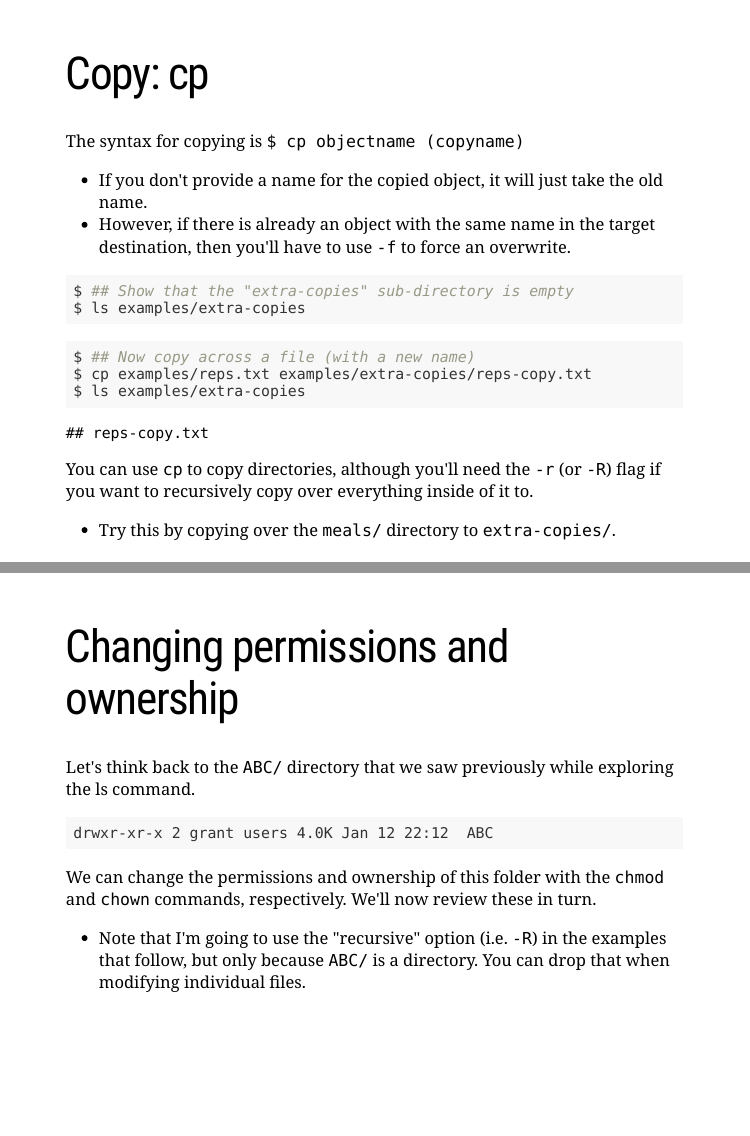
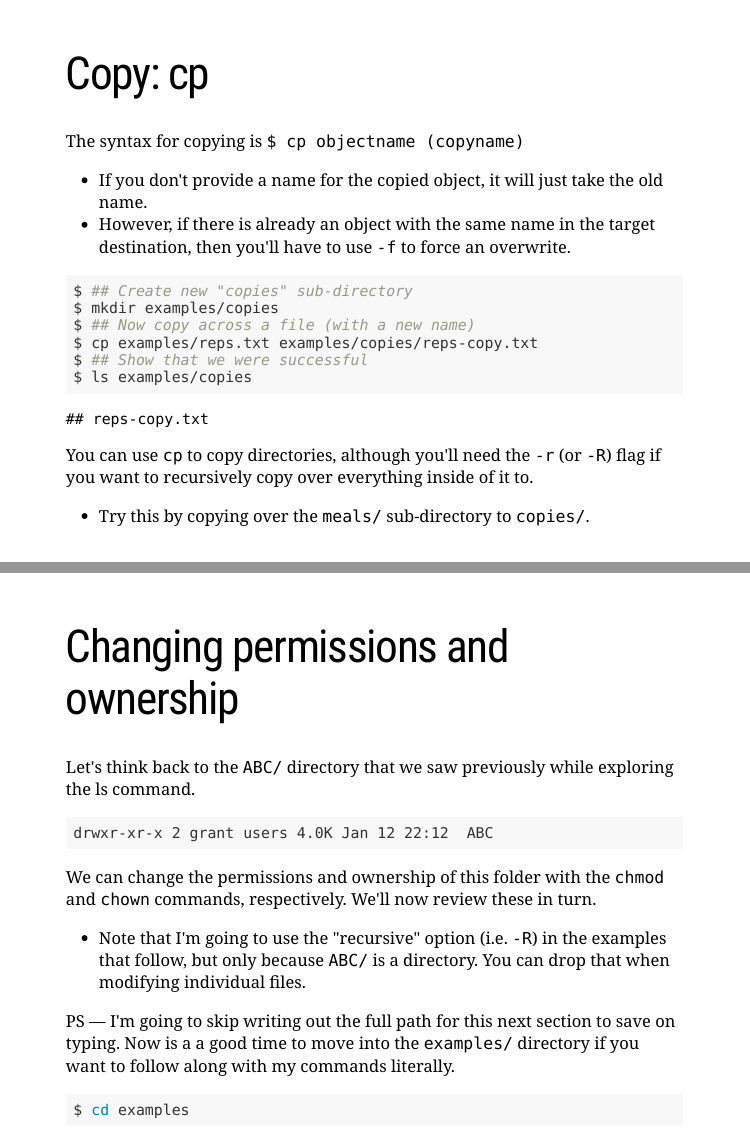
Before and after one commit to uo-ec607/lectures, an R Markdown document (03-shell/03-shell.Rmd): pages 38 and 66 of 74, joined at a grey line. The pictures show the slides in the output file 03-shell/03-shell.html that the author committed with the source; the slides are laid out offline by our stand-in for remark.js, each with all of its steps uncovered, in fonts that may differ from those the slides ask for, and without slide numbers, shadows or browser add-ons; a font, style sheet, LaTeX package, included part or bibliography that could not be used is replaced or left out.

Commit message:
Various typos and clarifications. (Thanks Trudy Cameron!)

````diff
--- a/03-shell/03-shell.Rmd
+++ b/03-shell/03-shell.Rmd
@@ -641,21 +641,19 @@ The syntax for copying is `$ cp objectname (copyname)`
 - If you don't provide a name for the copied object, it will just take the old name.
 - However, if there is already an object with the same name in the target destination, then you'll have to use `-f` to force an overwrite.
 
-```{bash cp1}
-## Show that the "extra-copies" sub-directory is empty
-ls examples/extra-copies
-```
-
-```{bash cp2}
+```{bash cp}
+## Create new "copies" sub-directory
+mkdir examples/copies
 ## Now copy across a file (with a new name)
-cp examples/reps.txt examples/extra-copies/reps-copy.txt
-ls examples/extra-copies
+cp examples/reps.txt examples/copies/reps-copy.txt
+## Show that we were successful
+ls examples/copies
 ```
 
 --
 
 You can use `cp` to copy directories, although you'll need the `-r` (or `-R`) flag if you want to recursively copy over everything inside of it to.
-- Try this by copying over the `meals/` directory to `extra-copies/`.
+- Try this by copying over the `meals/` sub-directory to `copies/`.
 
 ---
 
@@ -666,8 +664,8 @@ The syntax for moving is `$ mv object (newobjectname)`
 
 ```{bash mv}
  ## Rename reps-copy to reps2 by moving it with a new name
-mv examples/extra-copies/reps-copy.txt examples/extra-copies/reps2.txt
-ls examples/extra-copies
+mv examples/copies/reps-copy.txt examples/copies/reps2.txt
+ls examples/copies
 ```
 
 .footnote[
@@ -683,8 +681,8 @@ ls examples/extra-copies
 1. Replace any number of characters with `*`.
  - Convenient when you want to copy, move, or delete a whole class of files.
   ```{bash asterisk}
-  cp examples/*.sh examples/extra-copies ## Copy any file with an .sh extension to "extra-copies"
-  rm examples/extra-copies/* ## Delete everything in the "extra-copies" directory
+  cp examples/*.sh examples/copies ## Copy any file with an .sh extension to "copies"
+  rm examples/copies/* ## Delete everything in the "copies" directory
   ```
 
 2. Replace a single character with `?`
@@ -693,6 +691,12 @@ ls examples/extra-copies
   ls examples/meals/??nday.csv
   ls examples/meals/?onday.csv
   ```
+
+```{bash, echo = F}
+## Remove "copies" sub-dir to avoid "file alredy exists" problem when re-knitting this doc
+rm -rf examples/copies
+```
+
 
 ???
 
@@ -1128,6 +1130,13 @@ drwxr-xr-x 2 grant users 4.0K Jan 12 22:12  ABC
 We can change the permissions and ownership of this folder with the `chmod` and `chown` commands, respectively. We'll now review these in turn.
 - Note that I'm going to use the "recursive" option (i.e. `-R`) in the examples that follow, but only because `ABC/` is a directory. You can drop that when modifying individual files.
 
+--
+
+PS — I'm going to skip writing out the full path for this next section to save on typing. Now is a a good time to move into the `examples/` directory if you want to follow along with my commands literally.
+
+```{bash, eval = F}
+cd examples
+```
 
 ---
 
````
Also changed, not shown: 03-shell/03-shell.html, 03-shell/03-shell.Rmd (18 more changed lines).
